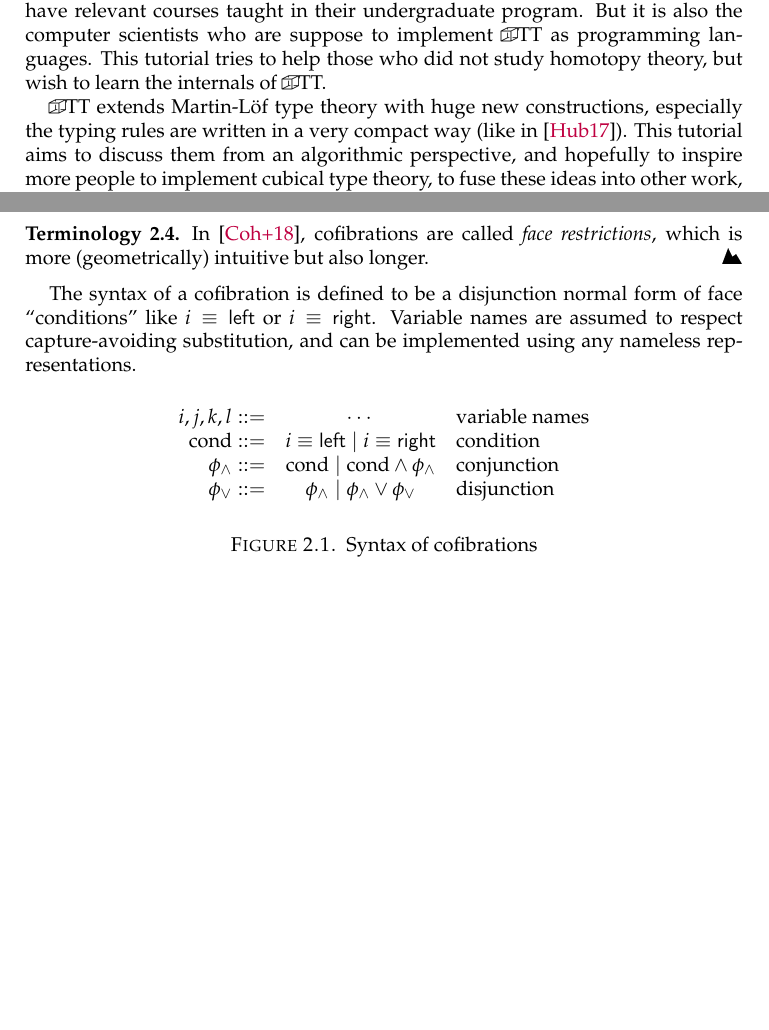
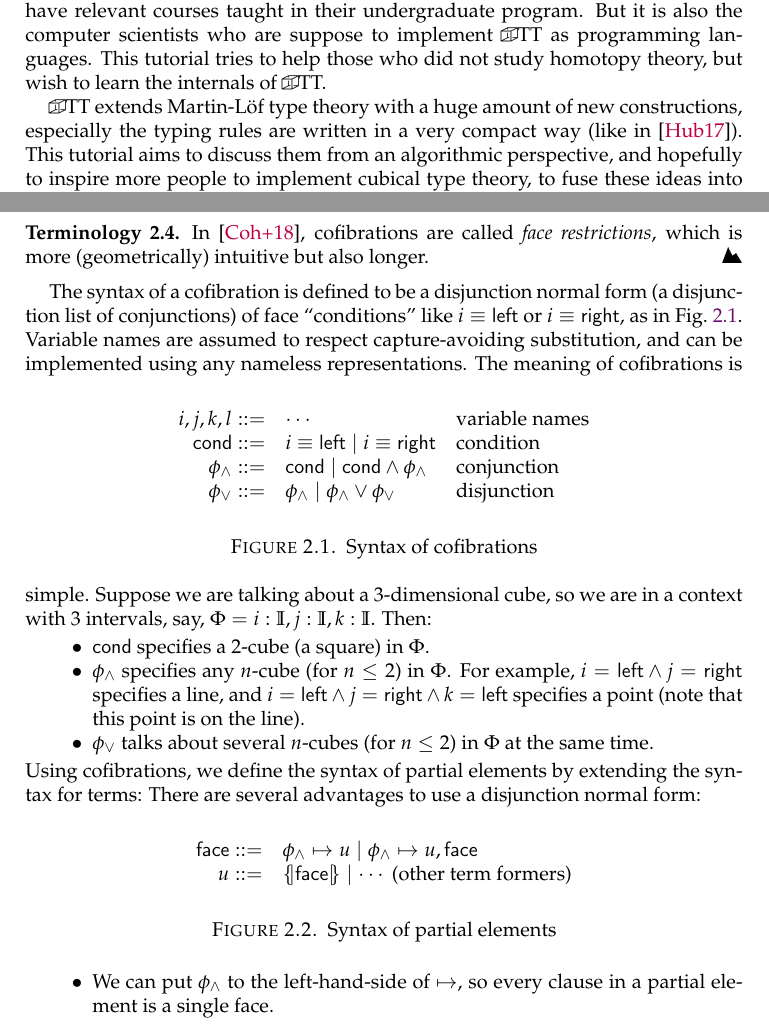
Before and after one commit to ice1000/guest0x0, a LaTeX paper (notes/main.tex, which reads notes/guest0x0.tex): two parts of pages 2 and 4 of 5, joined at a grey line, cut so that both start at the same text, the shorter picture padded with empty space. Compiled offline with pdfLaTeX.

Commit message:
DOC: wip

```diff
--- a/notes/guest0x0.tex
+++ b/notes/guest0x0.tex
@@ -75,7 +75,7 @@ But it is also the computer scientists who are suppose to implement \CTT{} as
 programming languages. This tutorial tries to help those who did not study homotopy
 theory, but wish to learn the internals of \CTT.
 
-\CTT{} extends Martin-L\"{o}f type theory with huge new constructions,
+\CTT{} extends Martin-L\"{o}f type theory with a huge amount of new constructions,
 especially the typing rules are written in a very compact way (like in~\cite{HCompPDF}).
 This tutorial aims to discuss them from an algorithmic perspective,
 and hopefully to inspire more people to implement cubical type theory,
@@ -168,12 +168,13 @@ They are called \textit{cofibrations} in \CTT.
 In~\cite{CCHM}, cofibrations are called \textit{face restrictions},
 which is more (geometrically) intuitive but also longer.
 \end{terminology}
-The syntax of a cofibration is defined to be a disjunction normal form of
-face ``conditions'' like $i\equiv\lcon$ or $i\equiv\rcon$.
+The syntax of a cofibration is defined to be a disjunction normal form
+(a disjunction list of conjunctions) of
+face ``conditions'' like $i\equiv\lcon$ or $i\equiv\rcon$, as in~\cref{fig:cofib}.
 Variable names are assumed to respect capture-avoiding substitution,
 and can be implemented using any nameless representations.
 \begin{figure}[h!]
-\[\begin{array}{rcl}
+\[\begin{array}{rll}
   i,j,k,l ::= & \cdots & \text{variable names} \\
   \cond ::= & i\equiv\lcon \mid i\equiv\rcon & \text{condition} \\
   \conj ::= & \cond \mid \cond \land \conj & \text{conjunction} \\
@@ -182,3 +183,27 @@ and can be implemented using any nameless representations.
 \caption{Syntax of cofibrations}
 \label{fig:cofib}
 \end{figure}
+The meaning of cofibrations is simple. Suppose we are talking about a $3$-dimensional cube,
+so we are in a context with $3$ intervals, say, $\Phi=i:\II,j:\II,k:\II$.
+Then:
+\begin{itemize}
+\item $\cond$ specifies a $2$-cube (a square) in $\Phi$.
+\item $\conj$ specifies any $n$-cube (for $n\leq 2$) in $\Phi$. For example, $i=\lcon\land j=\rcon$ specifies a line,
+and $i=\lcon\land j=\rcon\land k=\lcon$ specifies a point (note that this point is on the line).
+\item $\disj$ talks about several $n$-cubes (for $n\leq 2$) in $\Phi$ at the same time.
+\end{itemize}
+Using cofibrations, we define the syntax of partial elements
+by extending the syntax for terms:
+\begin{figure}[h!]
+\[\begin{array}{rl}
+	\face::=&\conj\mapsto u \mid \conj\mapsto u,\face\\
+	u::=&\lrbbar{\face} \mid \cdots~\text{(other term formers)}
+\end{array}\]
+\caption{Syntax of partial elements}
+\label{fig:parEl}
+\end{figure}
+There are several advantages to use a disjunction normal form:
+\begin{itemize}
+\item We can put $\conj$ to the left-hand-side of $\mapsto$,
+so every clause in a partial element is a single face.
+\end{itemize}
```
Also changed, not shown: notes/notations.tex (+2 -1 lines), notes/tiz-paper.sty (+10 -1 lines), .github/README.md.
